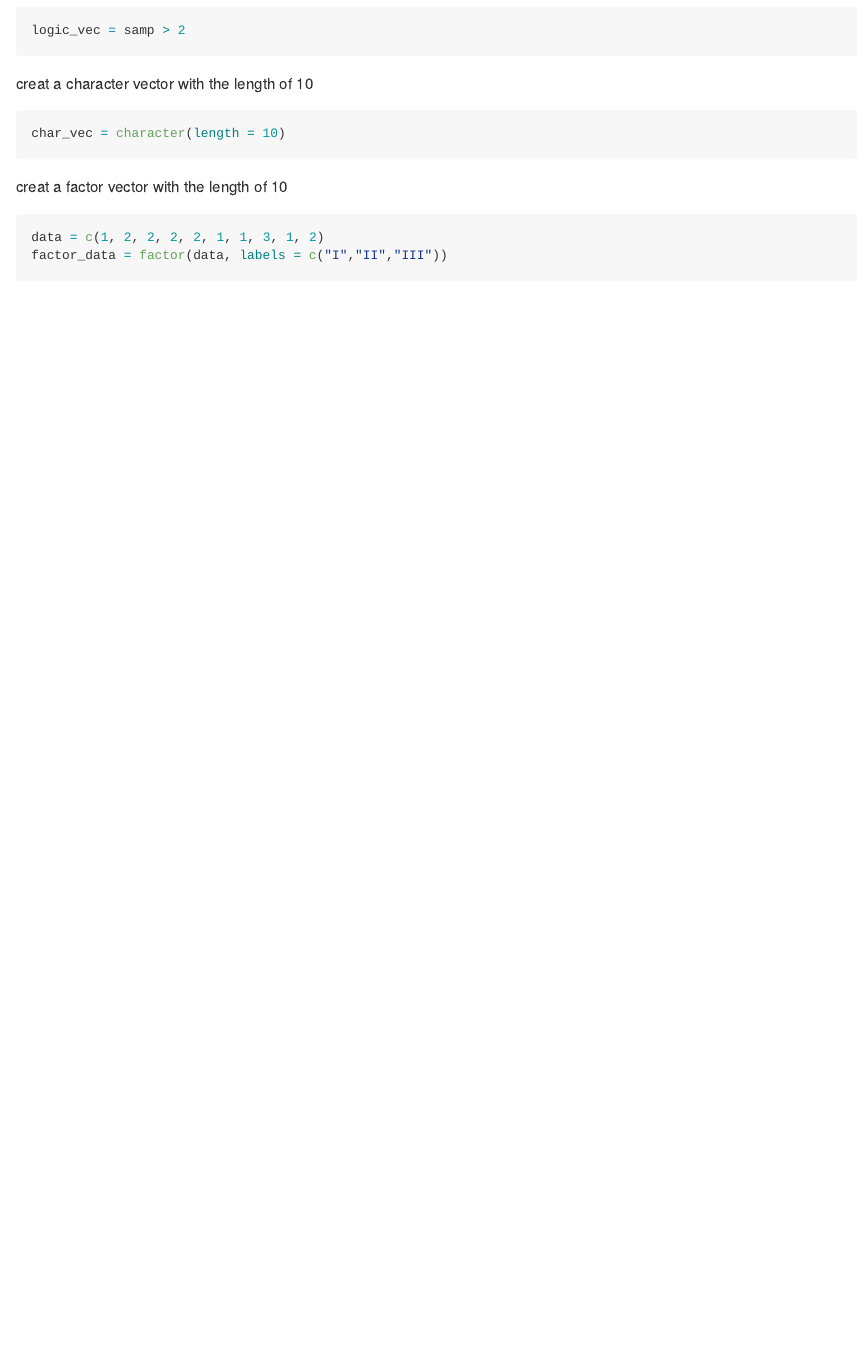
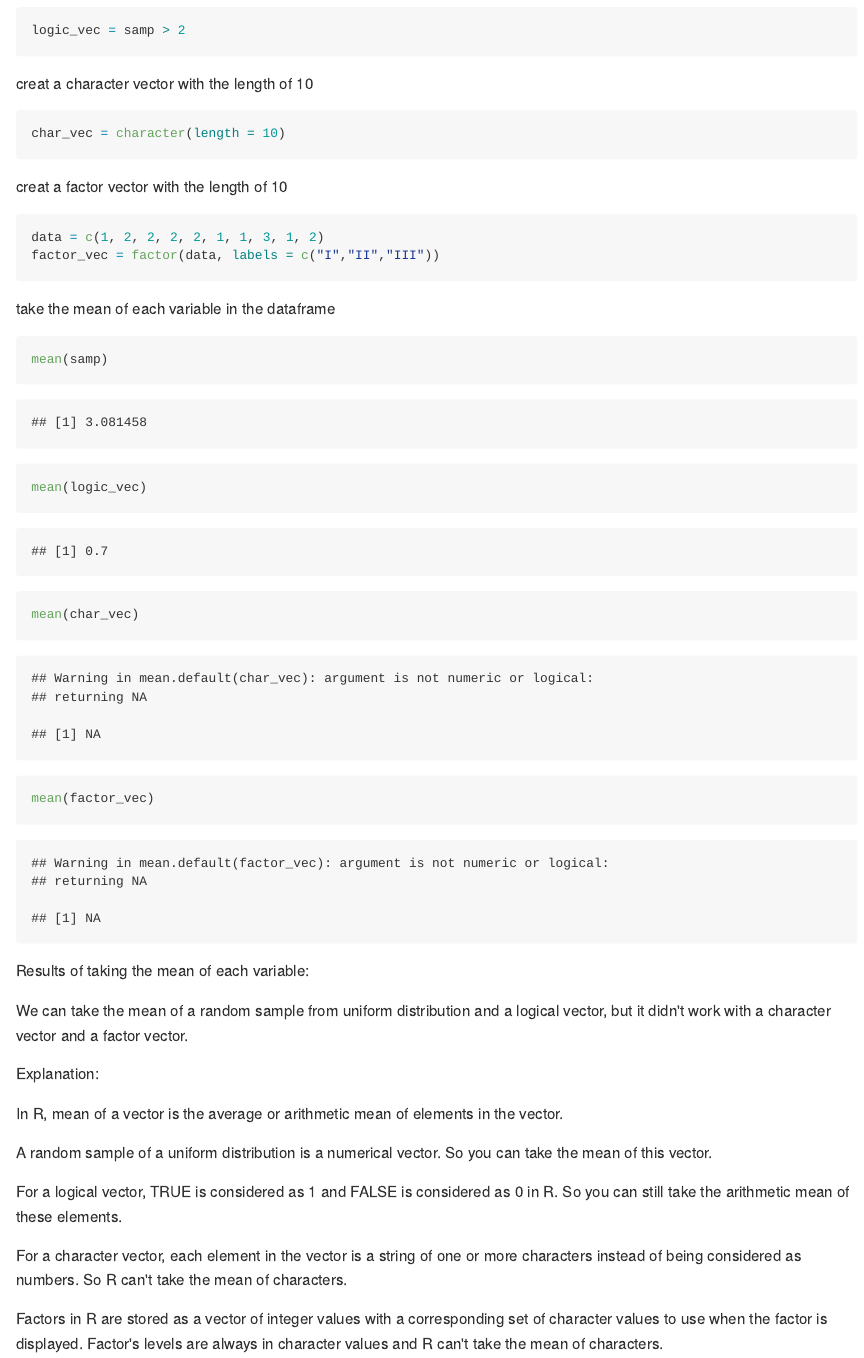
Before and after one commit to Mayazhang/p8105_hw1_xz2788, an R Markdown document (p8105_hw1_xz2788.Rmd): the page in a window 1100 px wide, from 420 px down. The pictures show the output file p8105_hw1_xz2788.md that the author committed with the source, drawn offline in the style of GitHub.

Commit message:
take the mean of each variable and interpret the results

````diff
--- a/p8105_hw1_xz2788.Rmd
+++ b/p8105_hw1_xz2788.Rmd
@@ -36,5 +36,30 @@ creat a factor vector with the length of 10
 
 ```{r}
 data = c(1, 2, 2, 2, 2, 1, 1, 3, 1, 2)
-factor_data = factor(data, labels = c("I","II","III"))
+factor_vec = factor(data, labels = c("I","II","III"))
 ```
+
+take the mean of each variable in the dataframe
+
+```{r}
+mean(samp)
+mean(logic_vec)
+mean(char_vec)
+mean(factor_vec)
+```
+
+Results of taking the mean of each variable:
+
+We can take the mean of a random sample from uniform distribution and a logical vector, but it didn't work with a character vector and a factor vector.
+
+Explanation:
+
+In R, mean of a vector is the average or arithmetic mean of elements in the vector.
+
+A random sample of a uniform distribution is a numerical vector. So you can take the mean of this vector.
+
+For a logical vector, TRUE is considered as 1 and FALSE is considered as 0 in R. So you can still take the arithmetic mean of these elements.
+
+For a character vector, each element in the vector is a string of one or more characters instead of being considered as numbers. So R can't take the mean of characters.
+
+Factors in R are stored as a vector of integer values with a corresponding set of character values to use when the factor is displayed. Factor's levels are always in character values and R can't take the mean of characters.
````
Also changed, not shown: p8105_hw1_xz2788.md.
